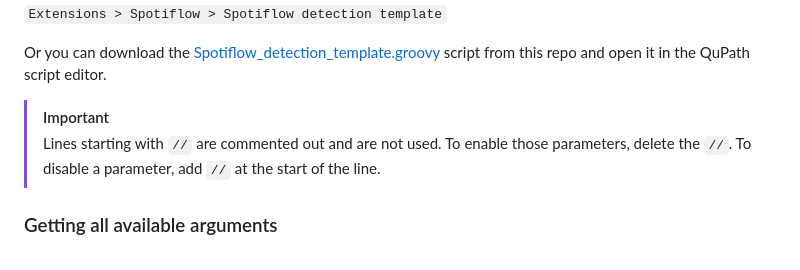
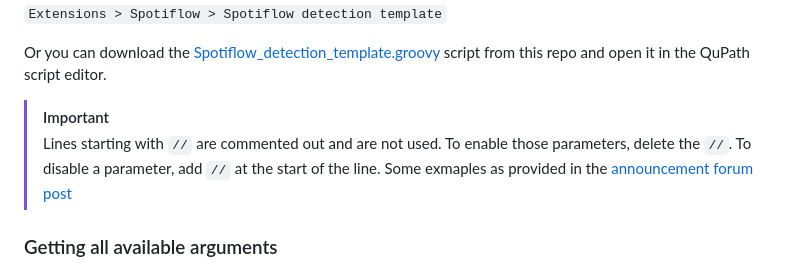
Before and after one commit to BIOP/qupath-extension-spotiflow, a Markdown page: README.md, the part around the change. Rendered like a GitHub page.

Commit message:
Adding forum post link

```diff
--- a/README.md
+++ b/README.md
@@ -168,6 +168,7 @@ Or you can download the [Spotiflow_detection_template.groovy](src/main/resources
 
 > [!IMPORTANT]
 > Lines starting with `//` are commented out and are not used. To enable those parameters, delete the `//`. To disable a parameter, add `//` at the start of the line.
+> Some exmaples as provided in the [announcement forum post](https://forum.image.sc/t/qupath-extension-spotiflow-is-now-available/115646)
 
 ### Getting all available arguments
 
```
